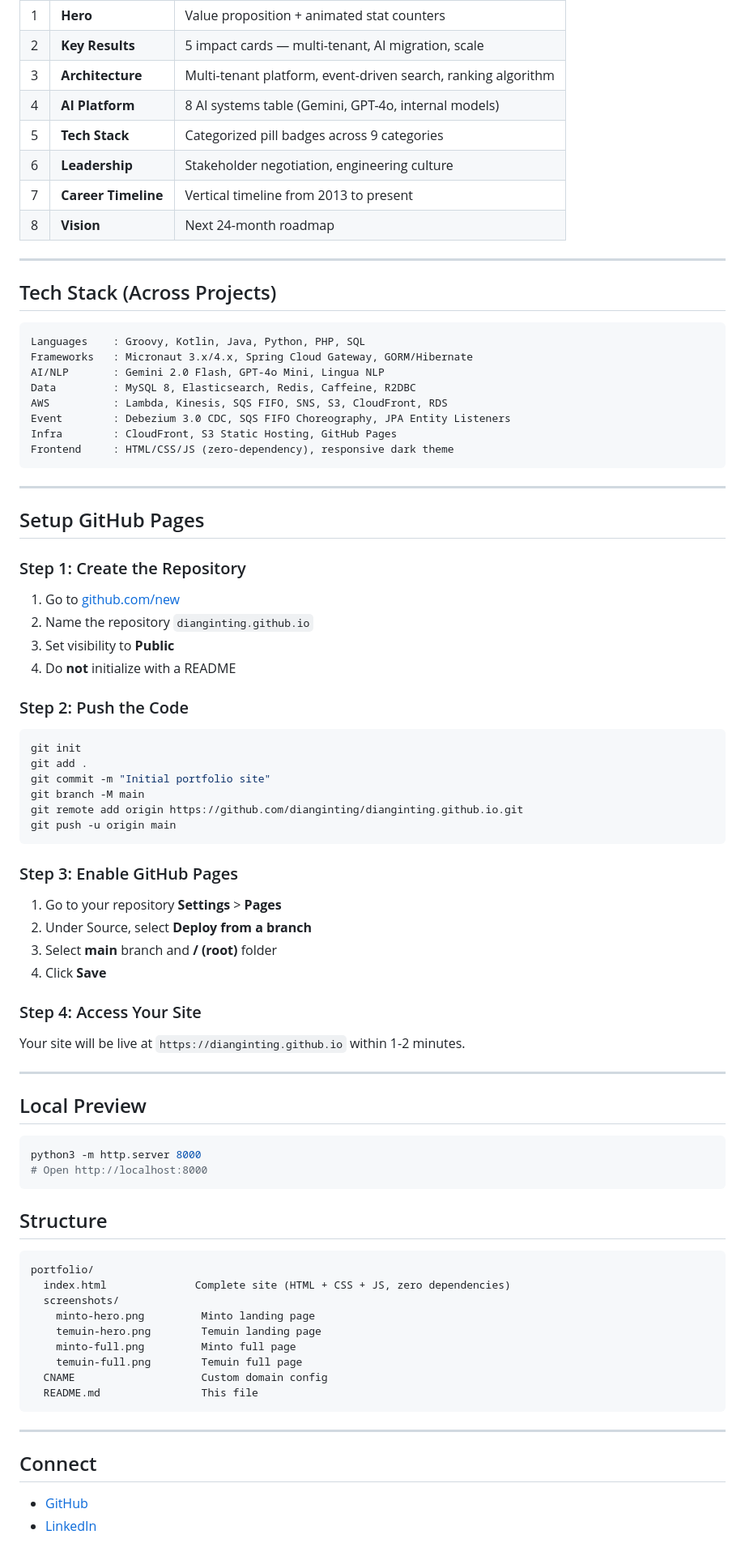
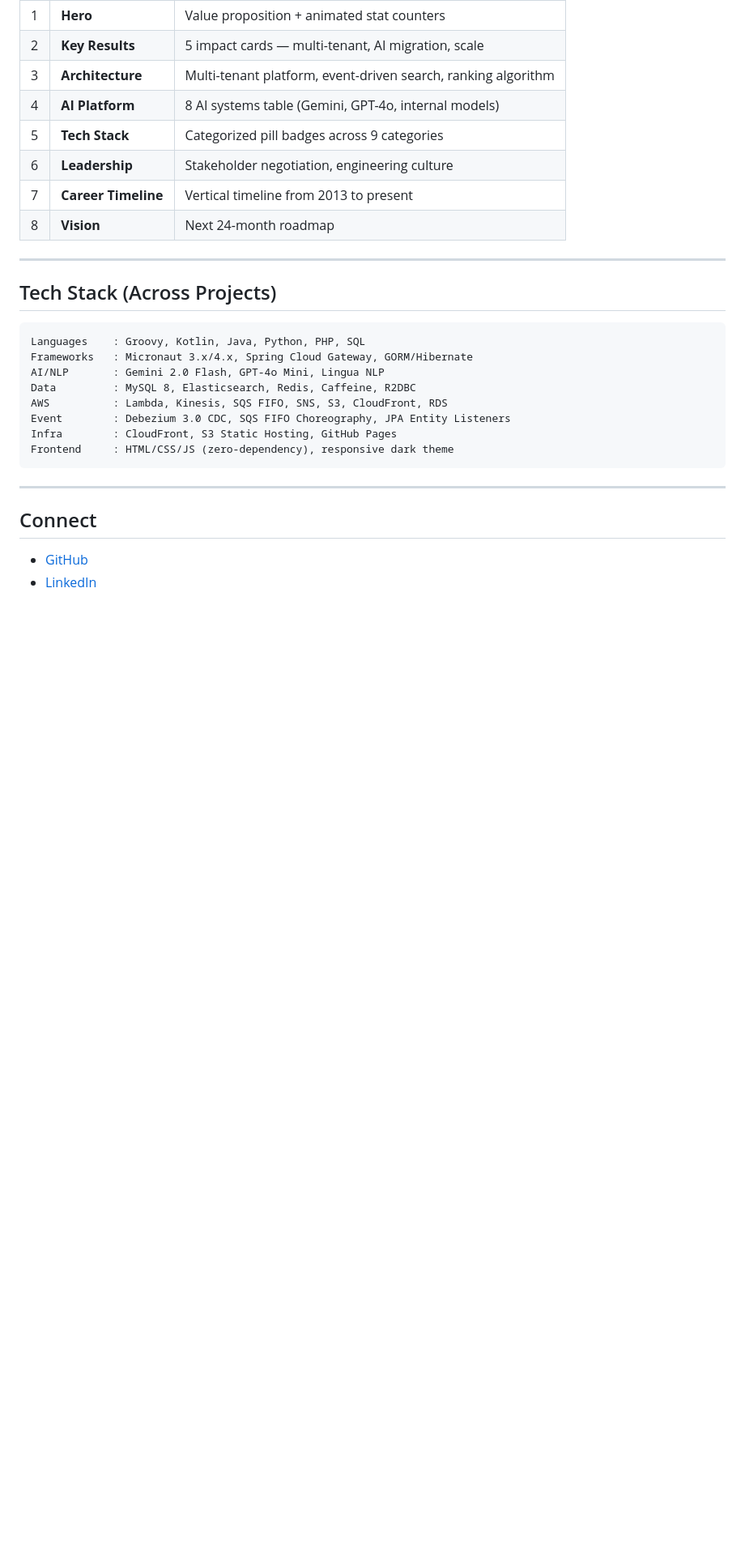
Before and after one commit to dianginting/dianginting.github.io, a Markdown page: README.md, the part around the change. Shown at 81% size. GitHub-like rendering; blank space fills up the shorter version.

````diff
--- a/README.md
+++ b/README.md
@@ -88,62 +88,6 @@ Frontend     : HTML/CSS/JS (zero-dependency), responsive dark theme
 
 ---
 
-## Setup GitHub Pages
-
-### Step 1: Create the Repository
-
-1. Go to [github.com/new](https://github.com/new)
-2. Name the repository `dianginting.github.io`
-3. Set visibility to **Public**
-4. Do **not** initialize with a README
-
-### Step 2: Push the Code
-
-```bash
-git init
-git add .
-git commit -m "Initial portfolio site"
-git branch -M main
-git remote add origin https://github.com/dianginting/dianginting.github.io.git
-git push -u origin main
-```
-
-### Step 3: Enable GitHub Pages
-
-1. Go to your repository **Settings** > **Pages**
-2. Under Source, select **Deploy from a branch**
-3. Select **main** branch and **/ (root)** folder
-4. Click **Save**
-
-### Step 4: Access Your Site
-
-Your site will be live at `https://dianginting.github.io` within 1-2 minutes.
-
----
-
-## Local Preview
-
-```bash
-python3 -m http.server 8000
-# Open http://localhost:8000
-```
-
-## Structure
-
-```
-portfolio/
-  index.html              Complete site (HTML + CSS + JS, zero dependencies)
-  screenshots/
-    minto-hero.png         Minto landing page
-    temuin-hero.png        Temuin landing page
-    minto-full.png         Minto full page
-    temuin-full.png        Temuin full page
-  CNAME                    Custom domain config
-  README.md                This file
-```
-
----
-
 ## Connect
 
 - [GitHub](https://github.com/dianginting)
````
